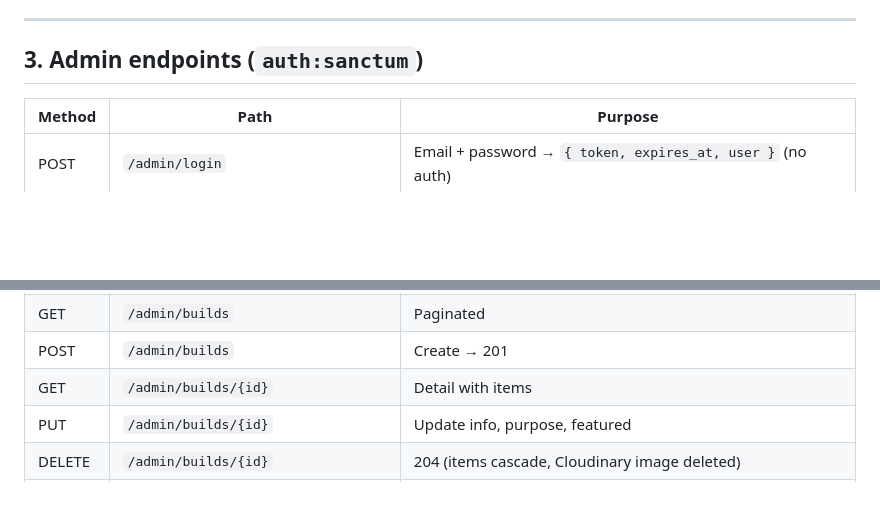
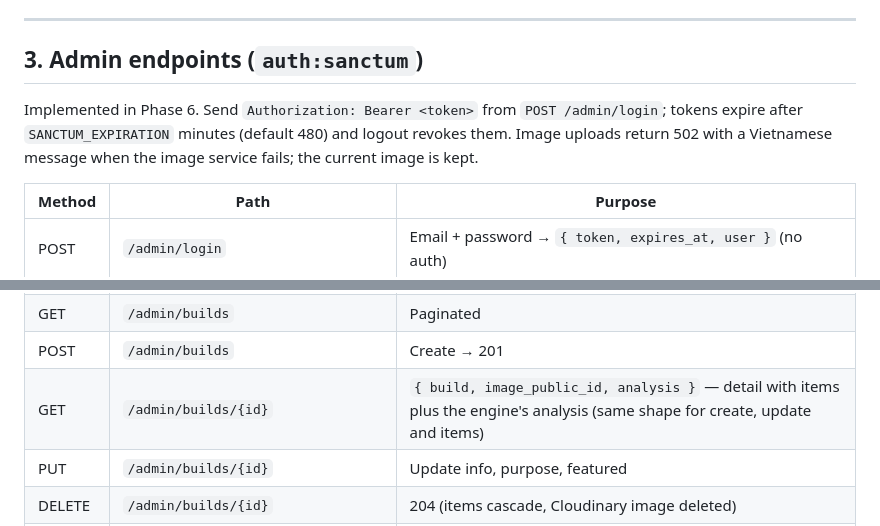
Before and after one commit to tridinh288/PCBuild-Analyzer, a Markdown page: docs/API.md, 2 parts joined by grey strips. GitHub-like rendering; blank space fills up the shorter version.

Commit message:
docs: document admin API and phase 6 status
Co-Authored-By: Claude Opus 5 <noreply@anthropic.com>

```diff
--- a/docs/API.md
+++ b/docs/API.md
@@ -141,6 +141,10 @@ No winner field (D-017).
 
 ## 3. Admin endpoints (`auth:sanctum`)
 
+Implemented in Phase 6. Send `Authorization: Bearer <token>` from `POST /admin/login`; tokens expire
+after `SANCTUM_EXPIRATION` minutes (default 480) and logout revokes them. Image uploads return 502
+with a Vietnamese message when the image service fails; the current image is kept.
+
 | Method | Path | Purpose |
 |---|---|---|
 | POST | `/admin/login` | Email + password → `{ token, expires_at, user }` (no auth) |
@@ -158,7 +162,7 @@ No winner field (D-017).
 | DELETE | `/admin/products/{id}/image` | Remove image |
 | GET | `/admin/builds` | Paginated |
 | POST | `/admin/builds` | Create → 201 |
-| GET | `/admin/builds/{id}` | Detail with items |
+| GET | `/admin/builds/{id}` | `{ build, image_public_id, analysis }` — detail with items plus the engine's analysis (same shape for create, update and items) |
 | PUT | `/admin/builds/{id}` | Update info, purpose, featured |
 | DELETE | `/admin/builds/{id}` | 204 (items cascade, Cloudinary image deleted) |
 | PUT | `/admin/builds/{id}/items` | Replace the full item list `[{ product_id, quantity }]`; returns the build + compatibility report for live feedback |
```
Also changed, not shown: CLAUDE.md (+5 -4 lines).
